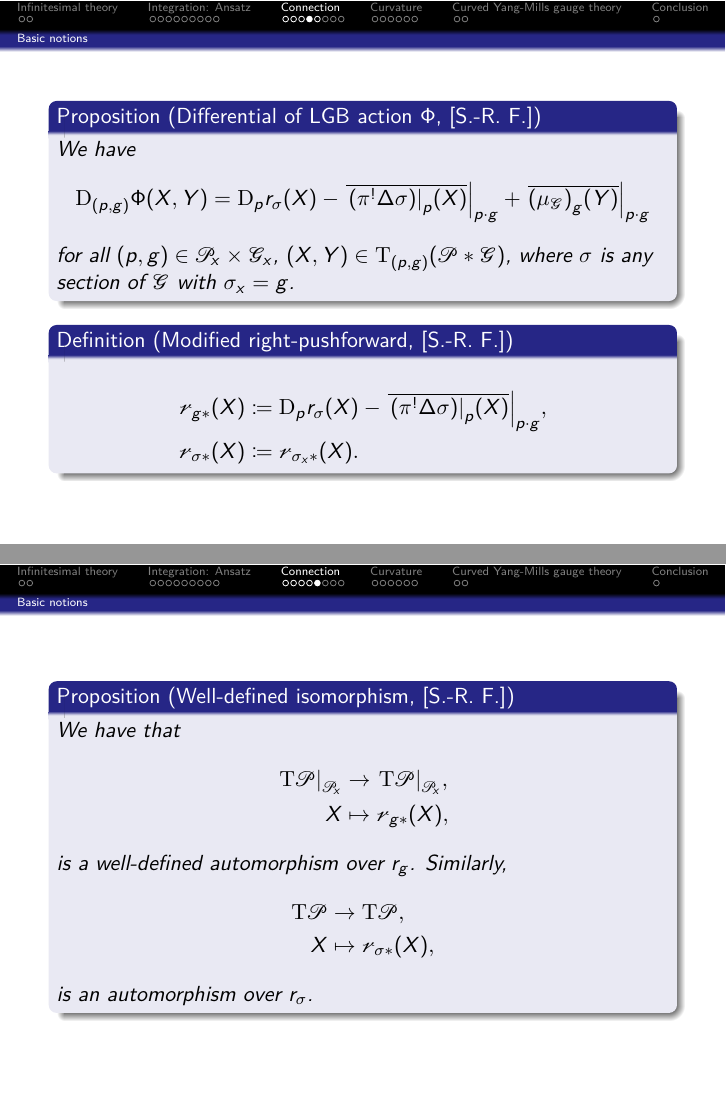
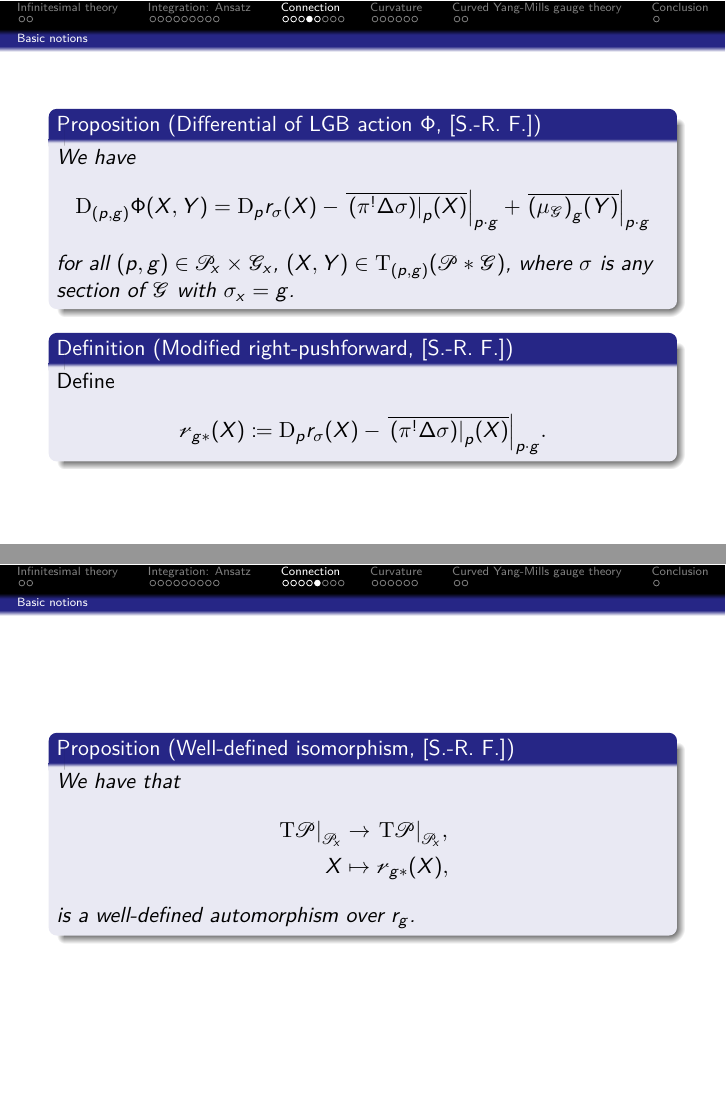
Before and after one commit to Kelrugem/2022-NCTS-Workshop-on-Geometry-and-Physics, LaTeX slides (Talk.tex): pages 24 and 25 of 42, joined at a grey line. Compiled offline with pdfLaTeX.

Commit message:
2023 02 20 (office)

```diff
--- a/Talk.tex
+++ b/Talk.tex
@@ -1,5 +1,5 @@
 \documentclass[hyperref={pdfpagelabels=false}]{beamer}
-
+\usepackage{CJKutf8}
 \usepackage[english]{babel}
 \usepackage{xcolor}
 \usepackage{lmodern}
@@ -126,7 +126,7 @@
 \title{Curved Yang-Mills gauge theories}
 \subtitle{based on my preprint arXiv:2210.02924}
 \author{Simon-Raphael Fischer}
-\institute{National Center for Theoretical Sciences}
+\institute{\begin{CJK*}{UTF8}{bsmi}國家理論科學研究中心\end{CJK*}}
 \date{22 February 2023}
 %\date{Le lundi 31 mai 2021}
 
@@ -734,6 +734,7 @@ for all $(p, g) \in \mathcal{P}_x \times \mathcal{G}_x$, $(X, Y) \in \mathrm{T}_
 \end{proposition}
 \pause
 \begin{definition}[Modified right-pushforward, {[S.-R.\ F.]}]
+Define
 \bas
 \mathcal{r}_{g*}(X)
 &\coloneqq
@@ -758,14 +759,15 @@ X
 &\mapsto
 \mathcal{r}_{g*}(X),
 \eas
-is a well-defined automorphism over $r_g$. Similarly,
-\bas
-\mathrm{T}\mathcal{P} &\to \mathrm{T}\mathcal{P},\\
-X
-&\mapsto
-\mathcal{r}_{\sigma*}(X),
-\eas
-is an automorphism over $r_\sigma$.
+is a well-defined automorphism over $r_g$.
+%Similarly,
+%\bas
+%\mathrm{T}\mathcal{P} &\to \mathrm{T}\mathcal{P},\\
+%X
+%&\mapsto
+%\mathcal{r}_{\sigma*}(X),
+%\eas
+%is an automorphism over $r_\sigma$.
 \end{proposition}
 \end{frame}
 }
@@ -806,7 +808,7 @@ for all $\sigma \in \Gamma(\mathcal{G})$ and $\nu \in \Gamma(\mathcal{g})$.
 \bas
 \mleft(\mathcal{r}_\sigma^! A\mright)_p(X)
 &=
-A_{p\sigma_x}\bigl(\mathcal{r}_{\sigma*}(X)\bigr).
+A_{p\sigma_x}\bigl(\mathcal{r}_{\sigma_x*}(X)\bigr).
 \eas
 \end{remark}
 \end{frame}
```
Also changed, not shown: Presentation Simon-Raphael Fischer.pdf (added), Talk.pdf, Talk.tex (12 more changed lines), 2 other files.
